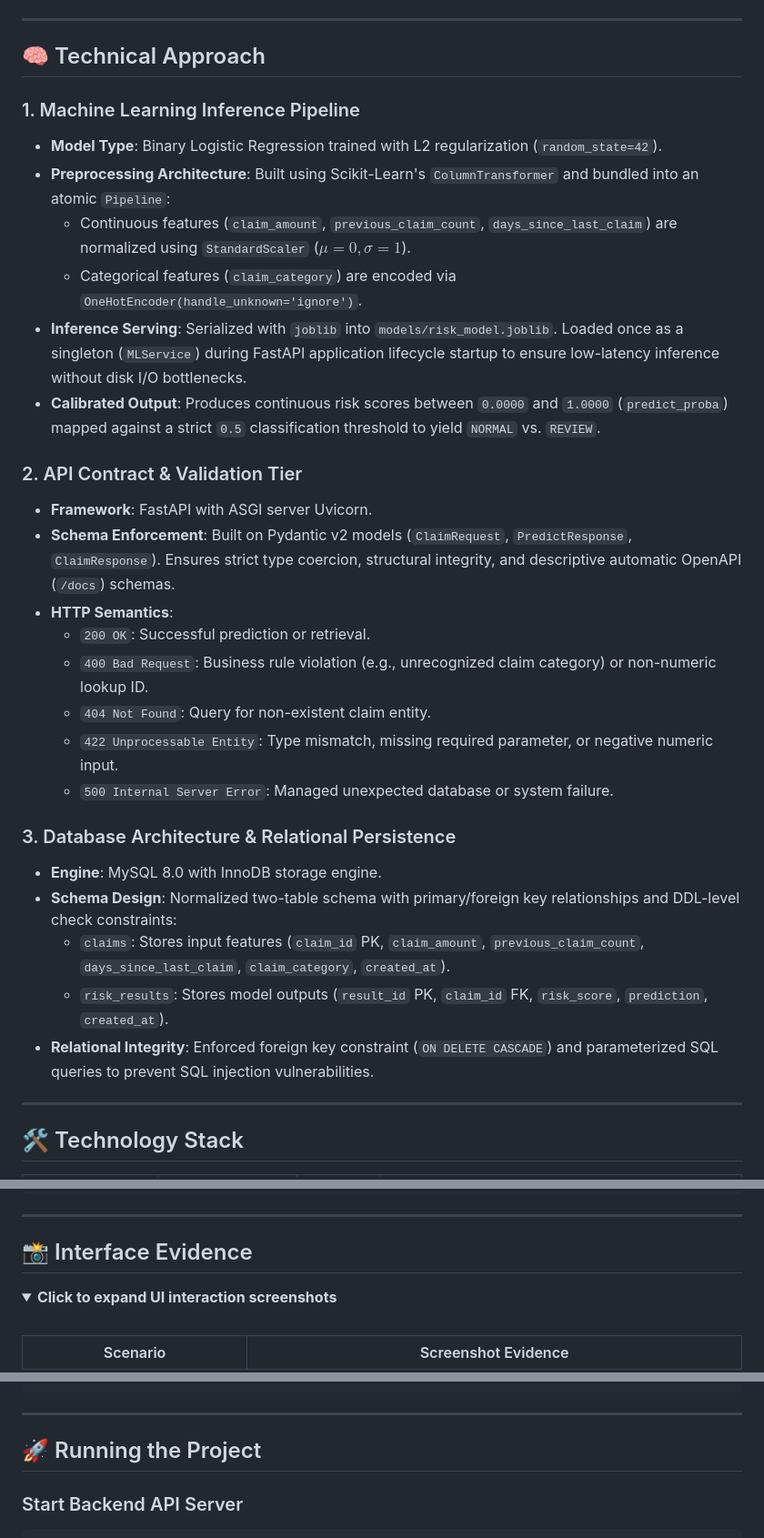
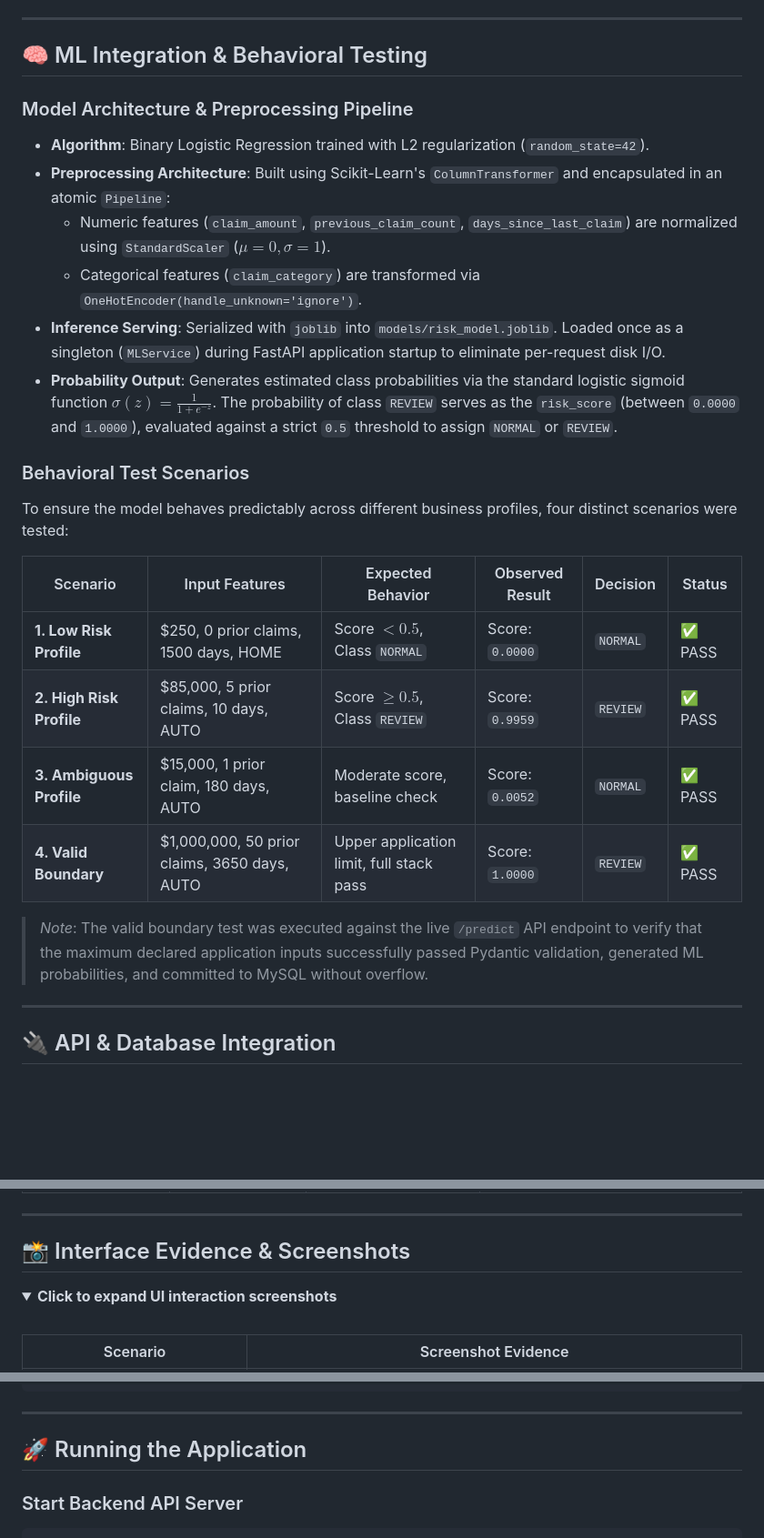
Before and after one commit to SRIVIGHNATEJA/RiskGuard, a Markdown page: README.md, 3 parts joined by grey strips. Shown at 91% size. GitHub-like rendering; blank space fills up the shorter version.

```diff
--- a/README.md
+++ b/README.md
@@ -151,34 +202,30 @@ flowchart TD
 
 ---
 
-## 🧠 Technical Approach
+## 🧠 ML Integration & Behavioral Testing
 
-### 1. Machine Learning Inference Pipeline
-* **Model Type**: Binary Logistic Regression trained with L2 regularization (`random_state=42`).
-* **Preprocessing Architecture**: Built using Scikit-Learn's `ColumnTransformer` and bundled into an atomic `Pipeline`:
-  * Continuous features (`claim_amount`, `previous_claim_count`, `days_since_last_claim`) are normalized using `StandardScaler` ($\mu=0, \sigma=1$).
-  * Categorical features (`claim_category`) are encoded via `OneHotEncoder(handle_unknown='ignore')`.
-* **Inference Serving**: Serialized with `joblib` into `models/risk_model.joblib`. Loaded once as a singleton (`MLService`) during FastAPI application lifecycle startup to ensure low-latency inference without disk I/O bottlenecks.
-* **Calibrated Output**: Produces continuous risk scores between `0.0000` and `1.0000` (`predict_proba`) mapped against a strict `0.5` classification threshold to yield `NORMAL` vs. `REVIEW`.
+### Model Architecture & Preprocessing Pipeline
+* **Algorithm**: Binary Logistic Regression trained with L2 regularization (`random_state=42`).
+* **Preprocessing Architecture**: Built using Scikit-Learn's `ColumnTransformer` and encapsulated in an atomic `Pipeline`:
+  * Numeric features (`claim_amount`, `previous_claim_count`, `days_since_last_claim`) are normalized using `StandardScaler` ($\mu=0, \sigma=1$).
+  * Categorical features (`claim_category`) are transformed via `OneHotEncoder(handle_unknown='ignore')`.
+* **Inference Serving**: Serialized with `joblib` into `models/risk_model.joblib`. Loaded once as a singleton (`MLService`) during FastAPI application startup to eliminate per-request disk I/O.
+* **Probability Output**: Generates estimated class probabilities via the standard logistic sigmoid function $\sigma(z) = \frac{1}{1 + e^{-z}}$. The probability of class `REVIEW` serves as the `risk_score` (between `0.0000` and `1.0000`), evaluated against a strict `0.5` threshold to assign `NORMAL` or `REVIEW`.
 
-### 2. API Contract & Validation Tier
-* **Framework**: FastAPI with ASGI server Uvicorn.
-* **Schema Enforcement**: Built on Pydantic v2 models (`ClaimRequest`, `PredictResponse`, `ClaimResponse`). Ensures strict type coercion, structural integrity, and descriptive automatic OpenAPI (`/docs`) schemas.
-* **HTTP Semantics**:
-  * `200 OK`: Successful prediction or retrieval.
-  * `400 Bad Request`: Business rule violation (e.g., unrecognized claim category) or non-numeric lookup ID.
-  * `404 Not Found`: Query for non-existent claim entity.
-  * `422 Unprocessable Entity`: Type mismatch, missing required parameter, or negative numeric input.
-  * `500 Internal Server Error`: Managed unexpected database or system failure.
+### Behavioral Test Scenarios
 
-### 3. Database Architecture & Relational Persistence
-* **Engine**: MySQL 8.0 with InnoDB storage engine.
-* **Schema Design**: Normalized two-table schema with primary/foreign key relationships and DDL-level check constraints:
-  * `claims`: Stores input features (`claim_id` PK, `claim_amount`, `previous_claim_count`, `days_since_last_claim`, `claim_category`, `created_at`).
-  * `risk_results`: Stores model outputs (`result_id` PK, `claim_id` FK, `risk_score`, `prediction`, `created_at`).
-* **Relational Integrity**: Enforced foreign key constraint (`ON DELETE CASCADE`) and parameterized SQL queries to prevent SQL injection vulnerabilities.
+To ensure the model behaves predictably across different business profiles, four distinct scenarios were tested:
+
+| Scenario | Input Features | Expected Behavior | Observed Result | Decision | Status |
+|---|---|---|---|---|---|
+| **1. Low Risk Profile** | \$250, 0 prior claims, 1500 days, HOME | Score $< 0.5$, Class `NORMAL` | Score: `0.0000` | `NORMAL` | ✅ PASS |
+| **2. High Risk Profile**| \$85,000, 5 prior claims, 10 days, AUTO | Score $\ge 0.5$, Class `REVIEW` | Score: `0.9959` | `REVIEW` | ✅ PASS |
+| **3. Ambiguous Profile**| \$15,000, 1 prior claim, 180 days, AUTO | Moderate score, baseline check | Score: `0.0052` | `NORMAL` | ✅ PASS |
+| **4. Valid Boundary** | \$1,000,000, 50 prior claims, 3650 days, AUTO | Upper application limit, full stack pass | Score: `1.0000` | `REVIEW` | ✅ PASS |
+
+> *Note*: The valid boundary test was executed against the live `/predict` API endpoint to verify that the maximum declared application inputs successfully passed Pydantic validation, generated ML probabilities, and committed to MySQL without overflow.
 
 ---
 
-## 🛠️ Technology Stack
+## 🔌 API & Database Integration
 
@@ -357,7 +353,7 @@ Host: 127.0.0.1:8000
 
 ---
 
-## 📸 Interface Evidence
+## 📸 Interface Evidence & Screenshots
 
 <details open>
 <summary><strong>Click to expand UI interaction screenshots</strong></summary>
@@ -476,7 +457,7 @@ cd ../..
 
 ---
 
-## 🚀 Running the Project
+## 🚀 Running the Application
 
 ### Start Backend API Server
 
```
Also changed, not shown: other parts of README.md (+241 -241 lines).
